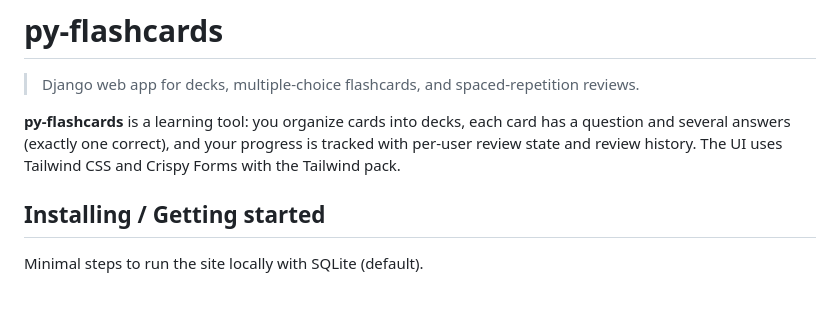
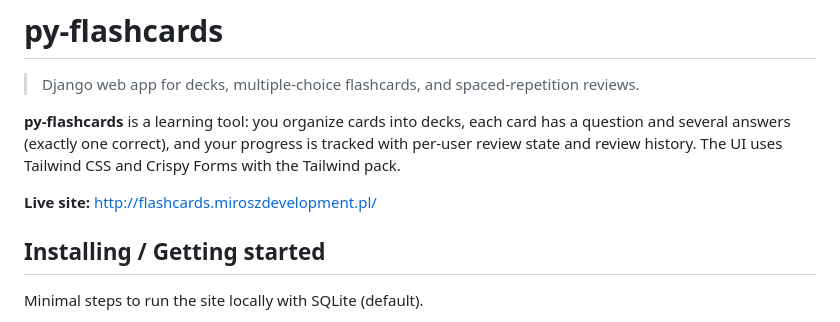
Before and after one commit to Exteriordemonic/py-flashcards, a Markdown page: README.md, the part around the change. Drawn GitHub-style; blank space fills up the shorter version.

Commit message:
docs: Add live site link to README.md for easier access to the project

```diff
--- a/README.md
+++ b/README.md
@@ -7,6 +7,8 @@
 > Django web app for decks, multiple-choice flashcards, and spaced-repetition reviews.
 
 **py-flashcards** is a learning tool: you organize cards into decks, each card has a question and several answers (exactly one correct), and your progress is tracked with per-user review state and review history. The UI uses Tailwind CSS and Crispy Forms with the Tailwind pack.
+
+**Live site:** [http://flashcards.miroszdevelopment.pl/](http://flashcards.miroszdevelopment.pl/)
 
 ## Installing / Getting started
 
```
